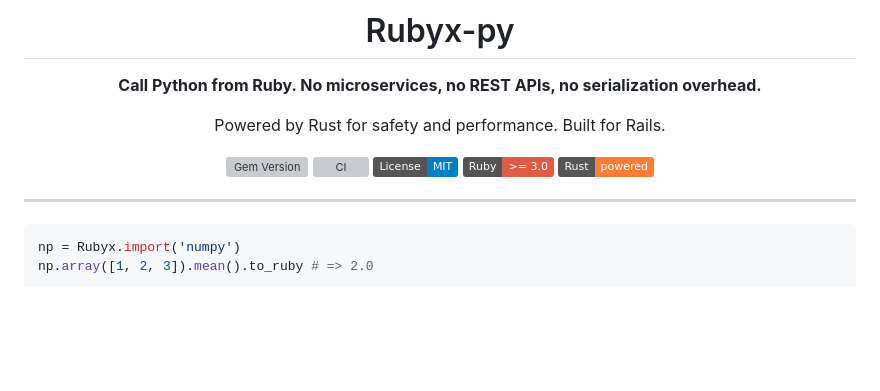
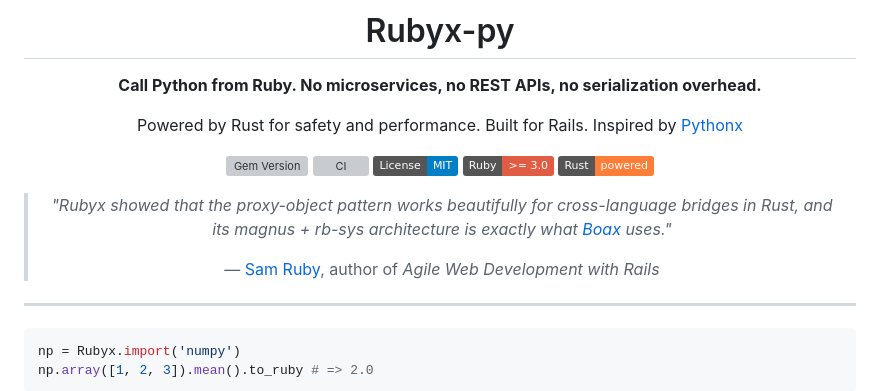
Before and after one commit to robbevp/rubyx, a Markdown page: README.md, the part around the change. Drawn GitHub-style; badges without logos; blank space fills up the shorter version; grey boxes are pictures that could not be loaded.

Commit message:
Update README to include reference to Pythonx (#10)
Added inspiration reference to Pythonx in the README.

```diff
--- a/README.md
+++ b/README.md
@@ -6,14 +6,16 @@
 
 **Call Python from Ruby. No microservices, no REST APIs, no serialization overhead.**
 
-Powered by Rust for safety and performance. Built for Rails.
+Powered by Rust for safety and performance. Built for Rails. Inspired by [Pythonx](https://github.com/livebook-dev/pythonx)
 
 [![Gem Version](https://badge.fury.io/rb/rubyx-py.svg)](https://badge.fury.io/rb/rubyx-py)
 [![CI](https://github.com/yinho999/rubyx/actions/workflows/ci.yml/badge.svg)](https://github.com/yinho999/rubyx/actions/workflows/ci.yml)
 [![License: MIT](https://img.shields.io/badge/License-MIT-blue.svg)](https://opensource.org/licenses/MIT)
 [![Ruby](https://img.shields.io/badge/Ruby-%3E%3D%203.0-red.svg)](https://www.ruby-lang.org)
 [![Rust](https://img.shields.io/badge/Rust-powered-orange.svg)](https://www.rust-lang.org)
-
+> *"Rubyx showed that the proxy-object pattern works beautifully for cross-language bridges in Rust, and its magnus + rb-sys architecture is exactly what [Boax](https://intertwingly.net/blog/2026/03/25/Calling-JavaScript-from-Ruby.html) uses."*
+>
+> — [Sam Ruby](https://en.wikipedia.org/wiki/Sam_Ruby), author of *Agile Web Development with Rails*
 </div>
 
 ---
```
